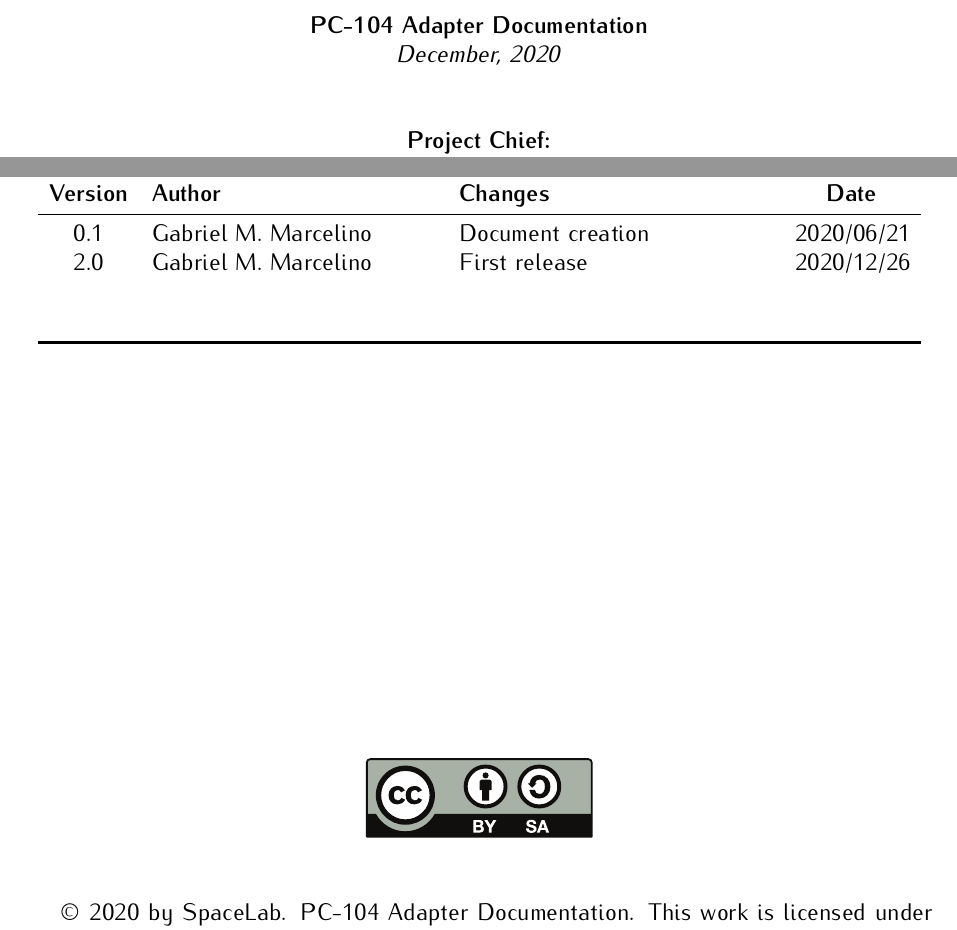
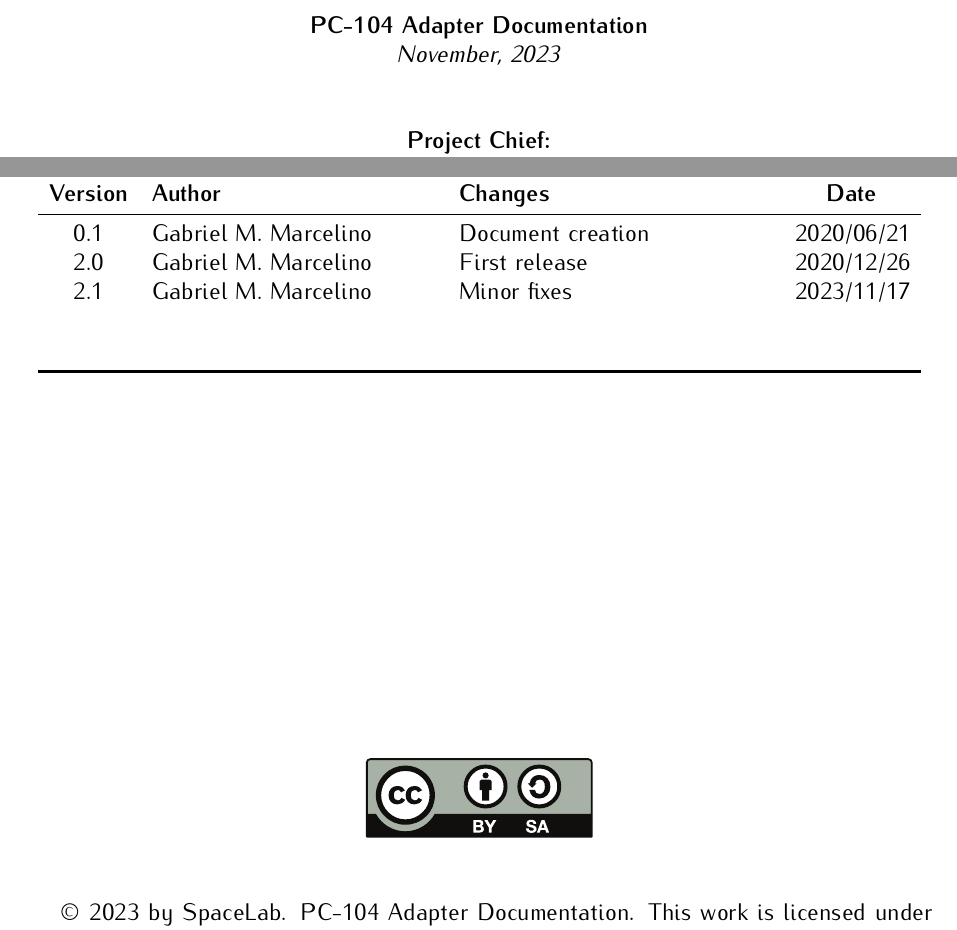
Before and after one commit to spacelab-ufsc/pc104-adapter, a LaTeX book (doc/main.tex, which reads doc/header/authorpage.tex): two parts of page 3 of 25, joined at a grey line, cut so that both start at the same text. Compiled offline with pdfLaTeX.

Commit message:
doc: Updating documentation to v2.1

```diff
--- a/doc/header/authorpage.tex
+++ b/doc/header/authorpage.tex
@@ -28,7 +28,7 @@
 
 \textbf{\thetitle}
 
-\textit{December, 2020}
+\textit{November, 2023}
 
 \vspace{1cm}
 
@@ -65,6 +65,7 @@ Yan Castro Azeredo \\
             \midrule
             0.1     & Gabriel M. Marcelino      & Document creation   & 2020/06/21 \\
             2.0     & Gabriel M. Marcelino      & First release       & 2020/12/26 \\
+            2.1     & Gabriel M. Marcelino      & Minor fixes         & 2023/11/17 \\
                     &                           &                     &            \\
                     &                           &                     &            \\
             \bottomrule[1.5pt]
@@ -80,4 +81,4 @@ Yan Castro Azeredo \\
 	\end{center}
 \end{figure}
 
-\textcopyright\  2020 by SpaceLab. \thetitle. This work is licensed under the Creative Commons Attribution-ShareAlike 4.0 International License. To view a copy of this license, visit \href{http://creativecommons.org/licenses/by-sa/4.0/}{http://creativecommons.org/licenses/by-sa/4.0/}.
+\textcopyright\  2023 by SpaceLab. \thetitle. This work is licensed under the Creative Commons Attribution-ShareAlike 4.0 International License. To view a copy of this license, visit \href{http://creativecommons.org/licenses/by-sa/4.0/}{http://creativecommons.org/licenses/by-sa/4.0/}.
```
Also changed, not shown: doc/chapters/hardware.tex (+2 -2 lines), doc/header/titlepage.tex (+7 -5 lines), doc/Makefile, doc/figures/pc104-adapter-bottom-bottom.png, doc/figures/pc104-adapter-bottom-iso.png (added), doc/figures/pc104-adapter-bottom-top.png, doc/figures/pc104-adapter-top-bottom.png, doc/figures/pc104-adapter-top-iso.png (added), doc/figures/spacelab.png, doc/header/authorpage.tex (4 more changed lines), 5 other files.
